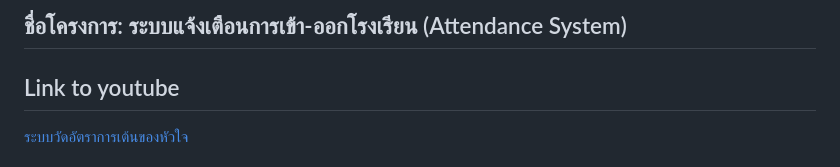
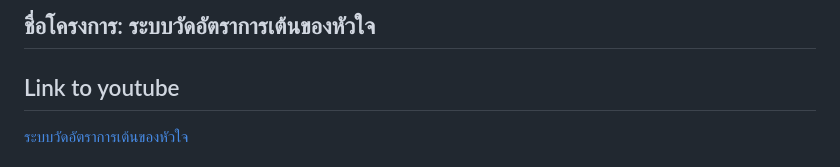
Before and after one commit to jirpathjitpakdee/IOT-MiniProject, a Markdown page: README.md, the part around the change. Drawn GitHub-style.

```diff
--- a/README.md
+++ b/README.md
@@ -1,4 +1,4 @@
-## ชื่อโครงการ: ระบบแจ้งเตือนการเข้า-ออกโรงเรียน (Attendance System)
+## ชื่อโครงการ: ระบบวัดอัตราการเต้นของหัวใจ
 ## Link to youtube
 [ระบบวัดอัตราการเต้นของหัวใจ](https://www.youtube.com/watch?v=bSlVmzA1L24)
 ## สมาชิกในกลุ่ม
```
